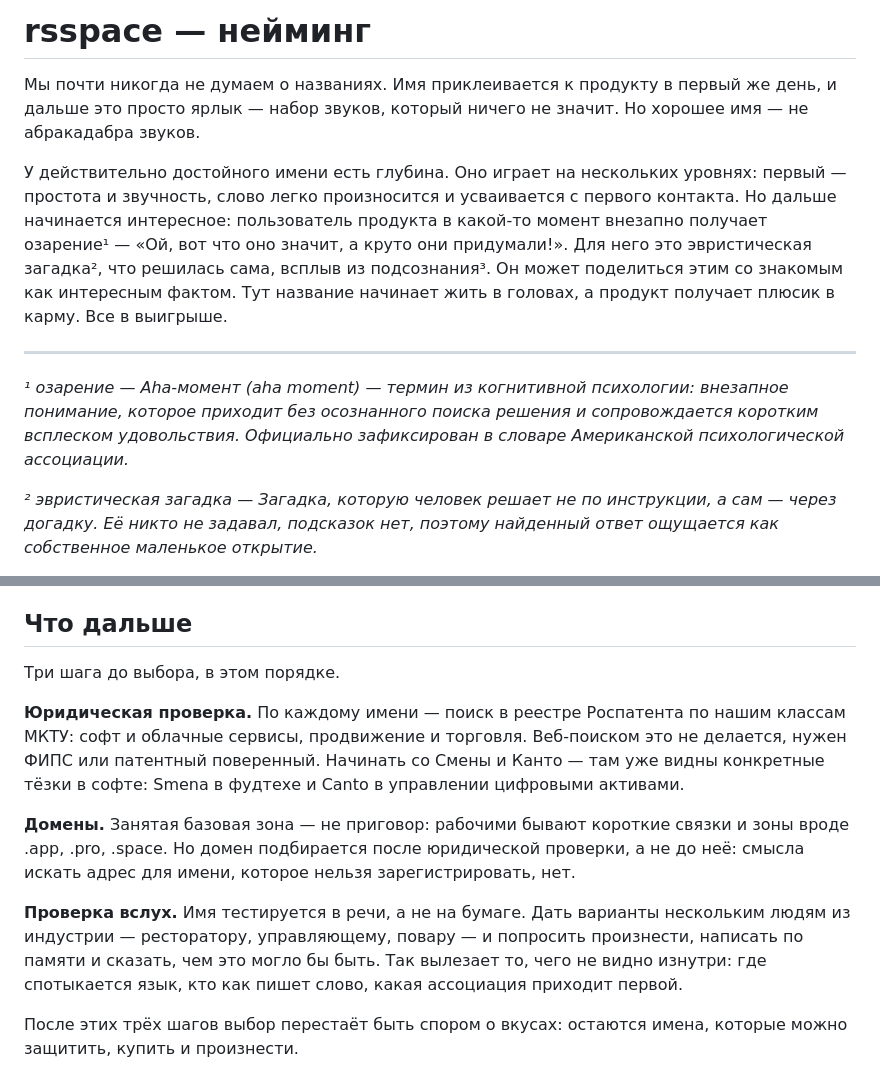
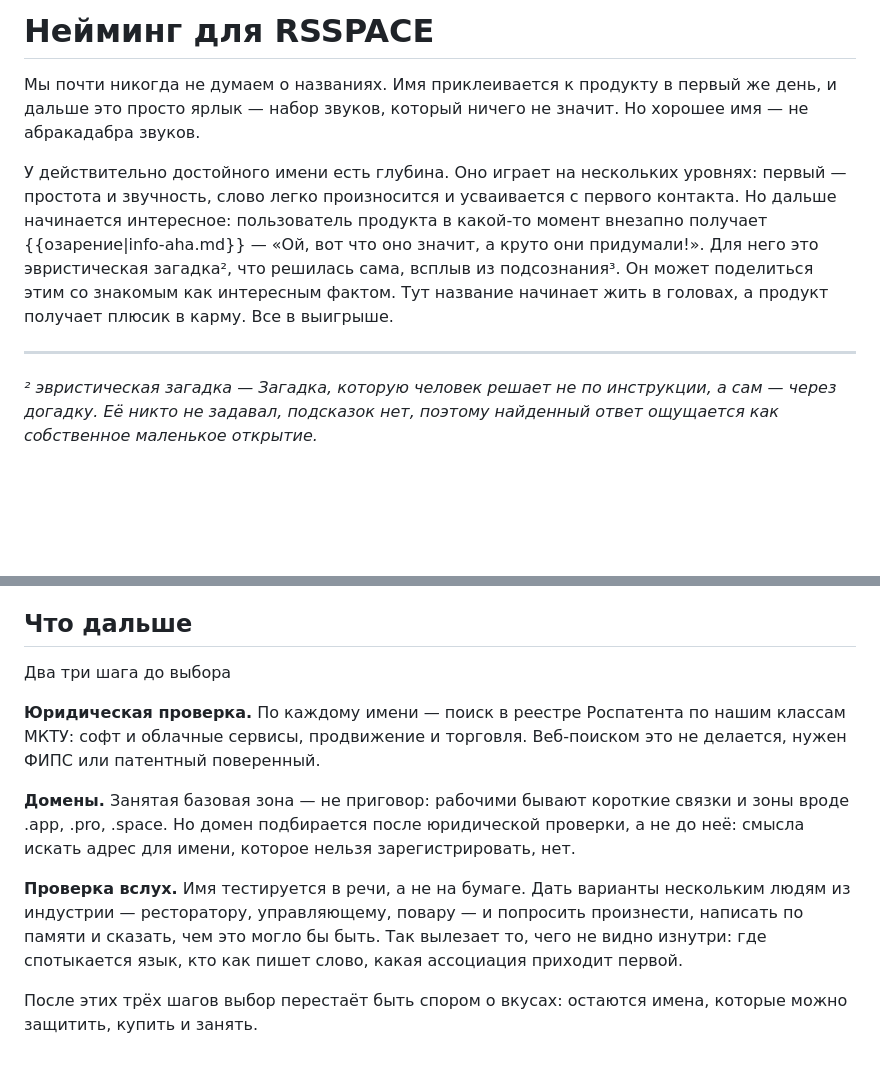
Before and after one commit to prizmatiq/anvx-base, a Markdown page: product/naming/document.md, 2 parts joined by grey strips. Rendered like a GitHub page; blank space fills up the shorter version.

Commit message:
text fixes

```diff
--- a/product/naming/document.md
+++ b/product/naming/document.md
@@ -1,12 +1,10 @@
-# rsspace — нейминг
+# Нейминг для RSSPACE
 
 Мы почти никогда не думаем о названиях. Имя приклеивается к продукту в первый же день, и дальше это просто ярлык — набор звуков, который ничего не значит. Но хорошее имя — не абракадабра звуков.
 
-У действительно достойного имени есть глубина. Оно играет на нескольких уровнях: первый — простота и звучность, слово легко произносится и усваивается с первого контакта. Но дальше начинается интересное: пользователь продукта в какой-то момент внезапно получает озарение¹ — «Ой, вот что оно значит, а круто они придумали!». Для него это эвристическая загадка², что решилась сама, всплыв из подсознания³. Он может поделиться этим со знакомым как интересным фактом. Тут название начинает жить в головах, а продукт получает плюсик в карму. Все в выигрыше.
+У действительно достойного имени есть глубина. Оно играет на нескольких уровнях: первый — простота и звучность, слово легко произносится и усваивается с первого контакта. Но дальше начинается интересное: пользователь продукта в какой-то момент внезапно получает {{озарение|info-aha.md}} — «Ой, вот что оно значит, а круто они придумали!». Для него это эвристическая загадка², что решилась сама, всплыв из подсознания³. Он может поделиться этим со знакомым как интересным фактом. Тут название начинает жить в головах, а продукт получает плюсик в карму. Все в выигрыше.
 
 ---
-
-*¹ озарение — Aha-момент (aha moment) — термин из когнитивной психологии: внезапное понимание, которое приходит без осознанного поиска решения и сопровождается коротким всплеском удовольствия. Официально зафиксирован в словаре Американской психологической ассоциации.*
 
 *² эвристическая загадка — Загадка, которую человек решает не по инструкции, а сам — через догадку. Её никто не задавал, подсказок нет, поэтому найденный ответ ощущается как собственное маленькое открытие.*
 
@@ -208,11 +208,11 @@
 ## Что дальше
 
-Три шага до выбора, в этом порядке.
+Два три шага до выбора
 
-**Юридическая проверка.** По каждому имени — поиск в реестре Роспатента по нашим классам МКТУ: софт и облачные сервисы, продвижение и торговля. Веб-поиском это не делается, нужен ФИПС или патентный поверенный. Начинать со Смены и Канто — там уже видны конкретные тёзки в софте: Smena в фудтехе и Canto в управлении цифровыми активами.
+**Юридическая проверка.** По каждому имени — поиск в реестре Роспатента по нашим классам МКТУ: софт и облачные сервисы, продвижение и торговля. Веб-поиском это не делается, нужен ФИПС или патентный поверенный.
 
 **Домены.** Занятая базовая зона — не приговор: рабочими бывают короткие связки и зоны вроде .app, .pro, .space. Но домен подбирается после юридической проверки, а не до неё: смысла искать адрес для имени, которое нельзя зарегистрировать, нет.
 
 **Проверка вслух.** Имя тестируется в речи, а не на бумаге. Дать варианты нескольким людям из индустрии — ресторатору, управляющему, повару — и попросить произнести, написать по памяти и сказать, чем это могло бы быть. Так вылезает то, чего не видно изнутри: где спотыкается язык, кто как пишет слово, какая ассоциация приходит первой.
 
-После этих трёх шагов выбор перестаёт быть спором о вкусах: остаются имена, которые можно защитить, купить и произнести.
+После этих трёх шагов выбор перестаёт быть спором о вкусах: остаются имена, которые можно защитить, купить и занять.
```
Also changed, not shown: other parts of product/naming/document.md (+3 -1 lines), product/naming/info-aha.md (added, +2 -0 lines).
